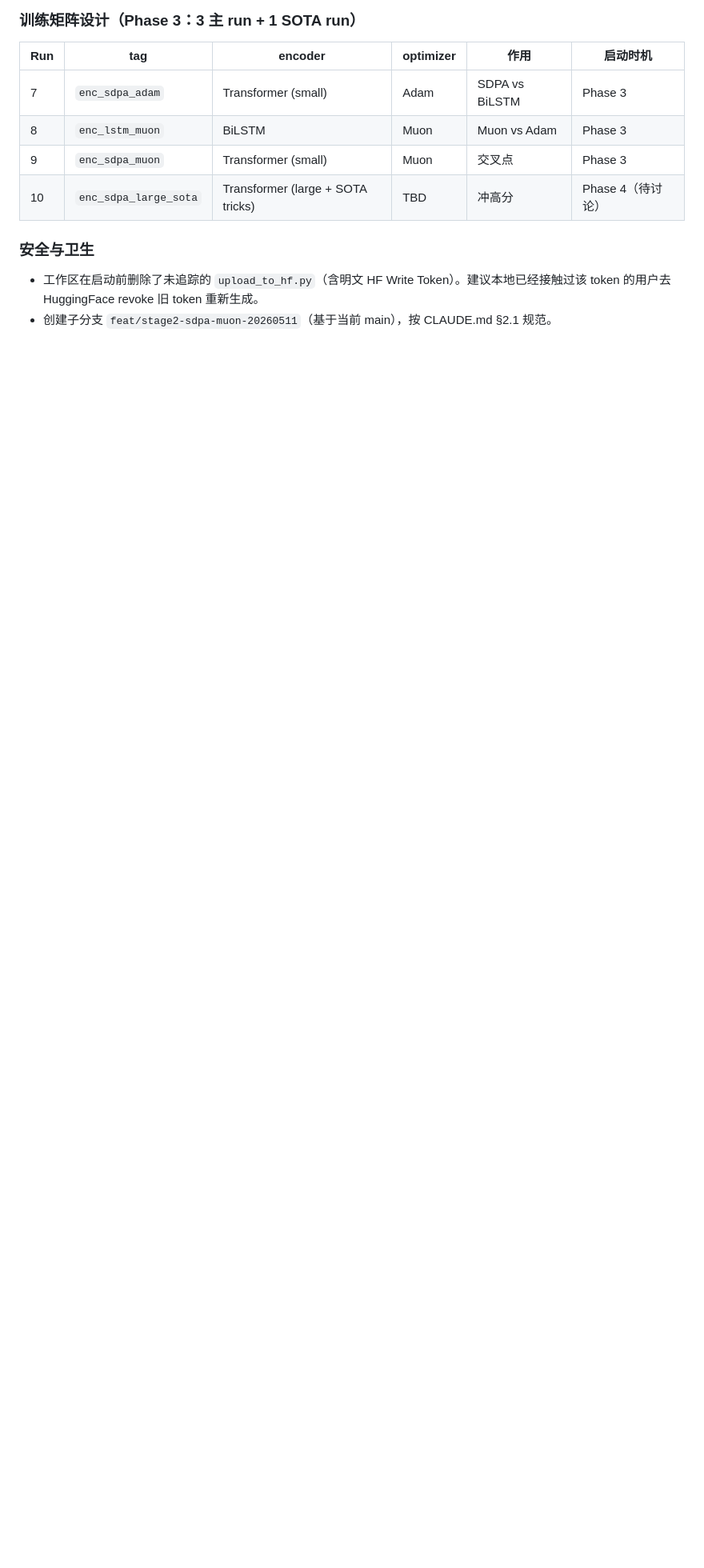
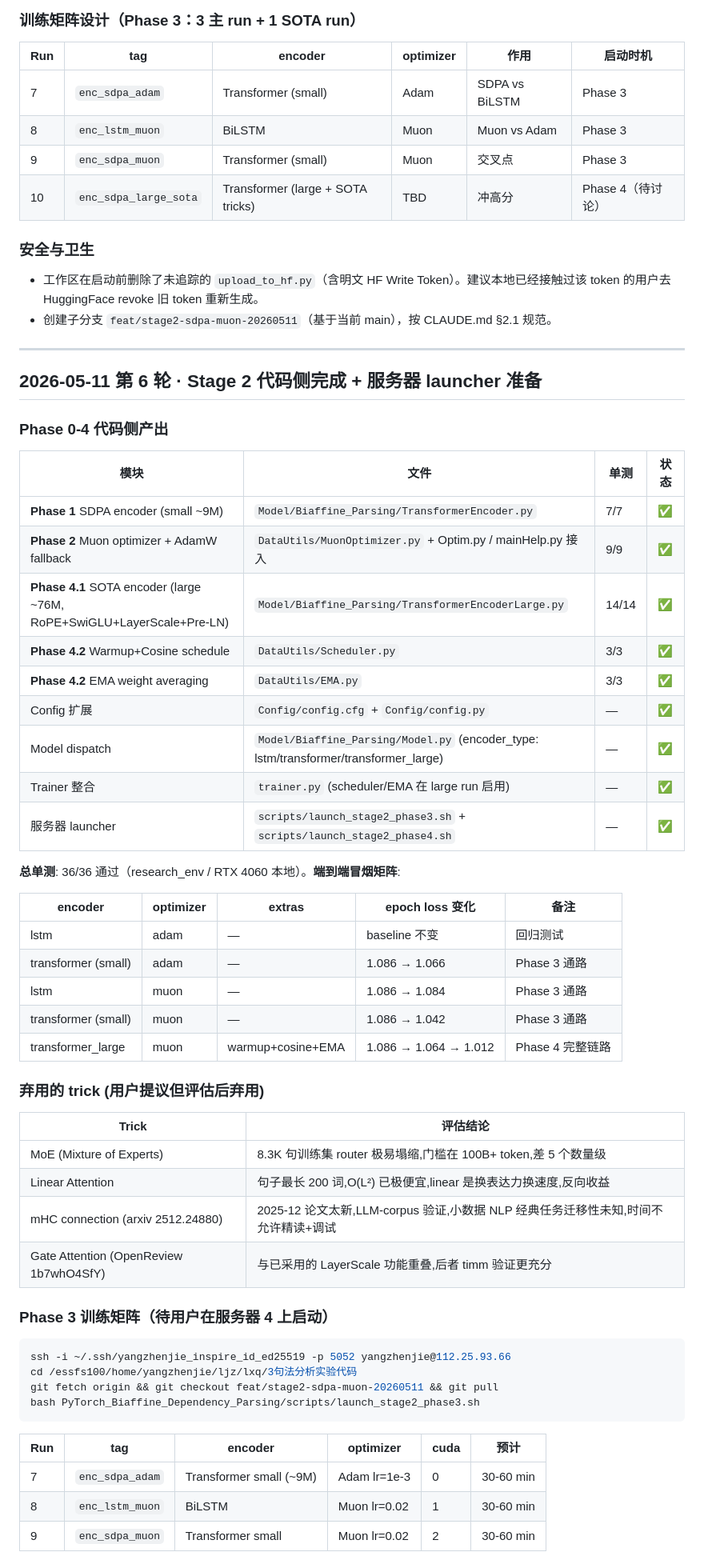
Before and after one commit to kyksj-1/Dependency-Parsing-LXQ, a Markdown page: PROCESS.md, the part around one of its changes. Shown at 80% size. Rendered like a GitHub page; blank space fills up the shorter version.

Commit message:
docs(process): record Stage 2 code-side completion + launchers ready
PROCESS.md 加第 6 轮记录:
- Phase 0-4 代码侧完成清单 (5 个核心模块 + 配置 + dispatch + trainer +
  launcher) 共 36/36 单测通过
- 5 路端到端冒烟矩阵 (含 transformer_large + Muon + warmup + EMA)
- 弃用 trick 表格 (MoE/Linear Attention/mHC/Gate Attention 各自理由)
- Phase 3 三路并行启动命令
- Phase 4 大参数量 SOTA 启动命令

待用户在服务器 4 上启动训练,Phase 3 ~30-60min/run × 3 路并行,
Phase 4 ~2-3h 单卡。

Co-Authored-By: Claude Opus 4.7 (1M context) <noreply@anthropic.com>

````diff
--- a/PROCESS.md
+++ b/PROCESS.md
@@ -234,3 +234,56 @@ Phase 6 · 条件合并到 main          ─ T6
 
 - 工作区在启动前删除了未追踪的 `upload_to_hf.py`（含明文 HF Write Token）。建议本地已经接触过该 token 的用户去 HuggingFace revoke 旧 token 重新生成。
 - 创建子分支 `feat/stage2-sdpa-muon-20260511`（基于当前 main），按 CLAUDE.md §2.1 规范。
+
+---
+
+## 2026-05-11 第 6 轮 · Stage 2 代码侧完成 + 服务器 launcher 准备
+
+### Phase 0-4 代码侧产出
+
+| 模块 | 文件 | 单测 | 状态 |
+|---|---|---|---|
+| **Phase 1** SDPA encoder (small ~9M) | `Model/Biaffine_Parsing/TransformerEncoder.py` | 7/7 | ✅ |
+| **Phase 2** Muon optimizer + AdamW fallback | `DataUtils/MuonOptimizer.py` + Optim.py / mainHelp.py 接入 | 9/9 | ✅ |
+| **Phase 4.1** SOTA encoder (large ~76M, RoPE+SwiGLU+LayerScale+Pre-LN) | `Model/Biaffine_Parsing/TransformerEncoderLarge.py` | 14/14 | ✅ |
+| **Phase 4.2** Warmup+Cosine schedule | `DataUtils/Scheduler.py` | 3/3 | ✅ |
+| **Phase 4.2** EMA weight averaging | `DataUtils/EMA.py` | 3/3 | ✅ |
+| Config 扩展 | `Config/config.cfg` + `Config/config.py` | — | ✅ |
+| Model dispatch | `Model/Biaffine_Parsing/Model.py` (encoder_type: lstm/transformer/transformer_large) | — | ✅ |
+| Trainer 整合 | `trainer.py` (scheduler/EMA 在 large run 启用) | — | ✅ |
+| 服务器 launcher | `scripts/launch_stage2_phase3.sh` + `scripts/launch_stage2_phase4.sh` | — | ✅ |
+
+**总单测**: 36/36 通过（research_env / RTX 4060 本地）。**端到端冒烟矩阵**:
+
+| encoder | optimizer | extras | epoch loss 变化 | 备注 |
+|---|---|---|---|---|
+| lstm | adam | — | baseline 不变 | 回归测试 |
+| transformer (small) | adam | — | 1.086 → 1.066 | Phase 3 通路 |
+| lstm | muon | — | 1.086 → 1.084 | Phase 3 通路 |
+| transformer (small) | muon | — | 1.086 → 1.042 | Phase 3 通路 |
+| transformer_large | muon | warmup+cosine+EMA | 1.086 → 1.064 → 1.012 | Phase 4 完整链路 |
+
+### 弃用的 trick (用户提议但评估后弃用)
+
+| Trick | 评估结论 |
+|---|---|
+| MoE (Mixture of Experts) | 8.3K 句训练集 router 极易塌缩,门槛在 100B+ token,差 5 个数量级 |
+| Linear Attention | 句子最长 200 词,O(L²) 已极便宜,linear 是换表达力换速度,反向收益 |
+| mHC connection (arxiv 2512.24880) | 2025-12 论文太新,LLM-corpus 验证,小数据 NLP 经典任务迁移性未知,时间不允许精读+调试 |
+| Gate Attention (OpenReview 1b7whO4SfY) | 与已采用的 LayerScale 功能重叠,后者 timm 验证更充分 |
+
+### Phase 3 训练矩阵（待用户在服务器 4 上启动）
+
+```bash
+ssh -i ~/.ssh/yangzhenjie_inspire_id_ed25519 -p 5052 yangzhenjie@112.25.93.66
+cd /essfs100/home/yangzhenjie/ljz/lxq/3句法分析实验代码
+git fetch origin && git checkout feat/stage2-sdpa-muon-20260511 && git pull
+bash PyTorch_Biaffine_Dependency_Parsing/scripts/launch_stage2_phase3.sh
+```
+
+| Run | tag | encoder | optimizer | cuda | 预计 |
+|---|---|---|---|---|---|
+| 7 | `enc_sdpa_adam` | Transformer small (~9M) | Adam lr=1e-3 | 0 | 30-60 min |
+| 8 | `enc_lstm_muon` | BiLSTM | Muon lr=0.02 | 1 | 30-60 min |
+| 9 | `enc_sdpa_muon` | Transformer small | Muon lr=0.02 | 2 | 30-60 min |
+
````
Also changed, not shown: other parts of PROCESS.md (+11 -0 lines).
